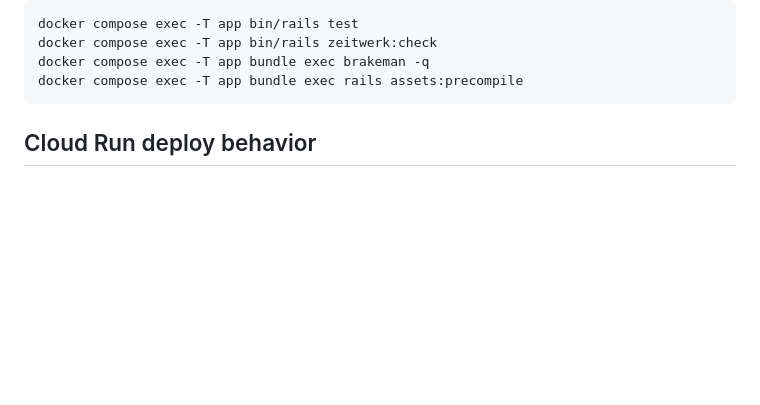
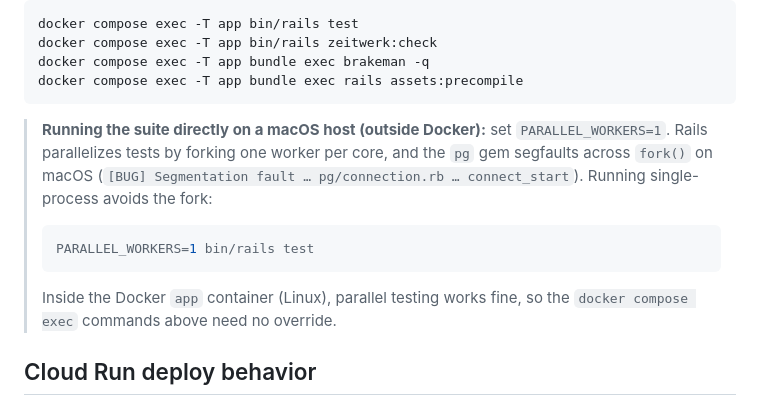
Before and after one commit to achalbi/fuel-loyalty, a Markdown page: README.md, the part around the change. GitHub-like rendering; blank space fills up the shorter version.

Commit message:
Document PARALLEL_WORKERS=1 for running tests on a macOS host
Rails forks one test worker per core; the pg gem segfaults across fork()
on macOS. Note the single-process workaround next to the pre-deploy checks
(parallel testing is fine inside the Linux app container).

Co-Authored-By: Claude Opus 4.8 <noreply@anthropic.com>

````diff
--- a/README.md
+++ b/README.md
@@ -64,6 +64,18 @@ docker compose exec -T app bin/rails zeitwerk:check
 docker compose exec -T app bundle exec brakeman -q
 docker compose exec -T app bundle exec rails assets:precompile
 ```
+
+> **Running the suite directly on a macOS host (outside Docker):** set `PARALLEL_WORKERS=1`.
+> Rails parallelizes tests by forking one worker per core, and the `pg` gem segfaults
+> across `fork()` on macOS (`[BUG] Segmentation fault … pg/connection.rb … connect_start`).
+> Running single-process avoids the fork:
+>
+> ```bash
+> PARALLEL_WORKERS=1 bin/rails test
+> ```
+>
+> Inside the Docker `app` container (Linux), parallel testing works fine, so the
+> `docker compose exec` commands above need no override.
 
 ## Cloud Run deploy behavior
 
````
